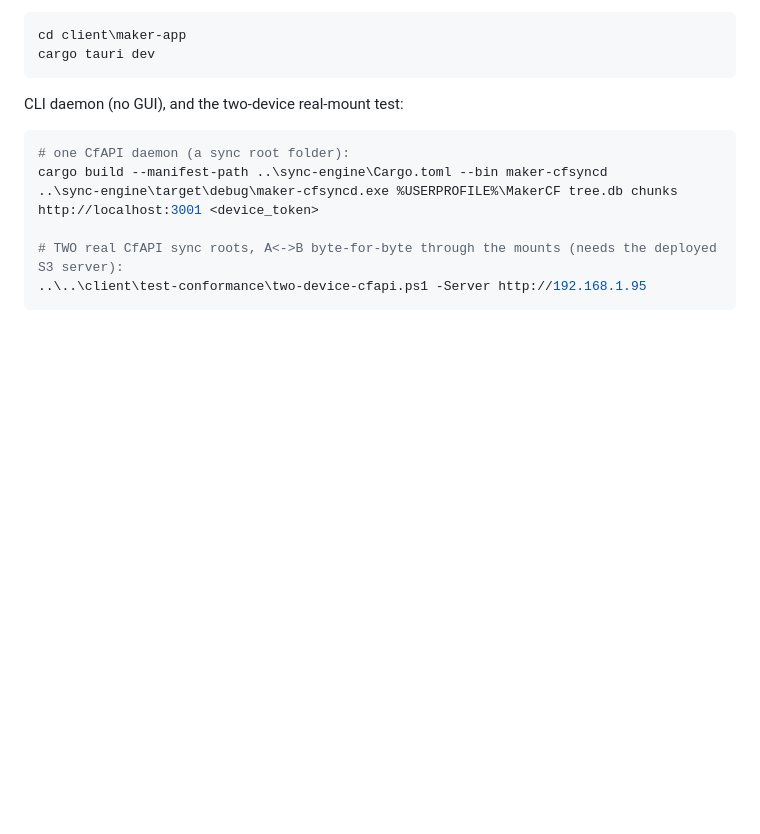
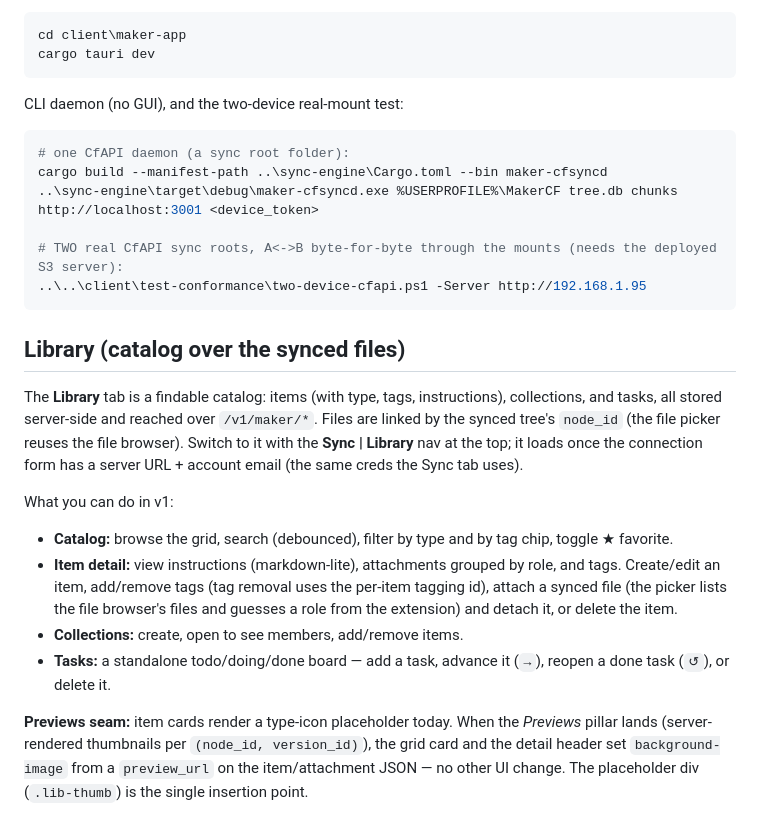
Before and after one commit to chaim354/tinkerex-client, a Markdown page: client/maker-app/SETUP.md, the part around the change. GitHub-like rendering; blank space fills up the shorter version.

Commit message:
docs(maker-app): Library usage + previews seam
Co-Authored-By: Claude Opus 4.8 <noreply@anthropic.com>

````diff
--- a/client/maker-app/SETUP.md
+++ b/client/maker-app/SETUP.md
@@ -177,3 +177,27 @@ cargo build --manifest-path ..\sync-engine\Cargo.toml --bin maker-cfsyncd
 # TWO real CfAPI sync roots, A<->B byte-for-byte through the mounts (needs the deployed S3 server):
 ..\..\client\test-conformance\two-device-cfapi.ps1 -Server http://192.168.1.95
 ```
+
+## Library (catalog over the synced files)
+
+The **Library** tab is a findable catalog: items (with type, tags, instructions),
+collections, and tasks, all stored server-side and reached over `/v1/maker/*`. Files are
+linked by the synced tree's `node_id` (the file picker reuses the file browser). Switch
+to it with the **Sync | Library** nav at the top; it loads once the connection form has a
+server URL + account email (the same creds the Sync tab uses).
+
+What you can do in v1:
+- **Catalog:** browse the grid, search (debounced), filter by type and by tag chip,
+  toggle ★ favorite.
+- **Item detail:** view instructions (markdown-lite), attachments grouped by role, and
+  tags. Create/edit an item, add/remove tags (tag removal uses the per-item tagging id),
+  attach a synced file (the picker lists the file browser's files and guesses a role from
+  the extension) and detach it, or delete the item.
+- **Collections:** create, open to see members, add/remove items.
+- **Tasks:** a standalone todo/doing/done board — add a task, advance it (`→`), reopen a
+  done task (`↺`), or delete it.
+
+**Previews seam:** item cards render a type-icon placeholder today. When the *Previews*
+pillar lands (server-rendered thumbnails per `(node_id, version_id)`), the grid card and
+the detail header set `background-image` from a `preview_url` on the item/attachment JSON —
+no other UI change. The placeholder div (`.lib-thumb`) is the single insertion point.
````
